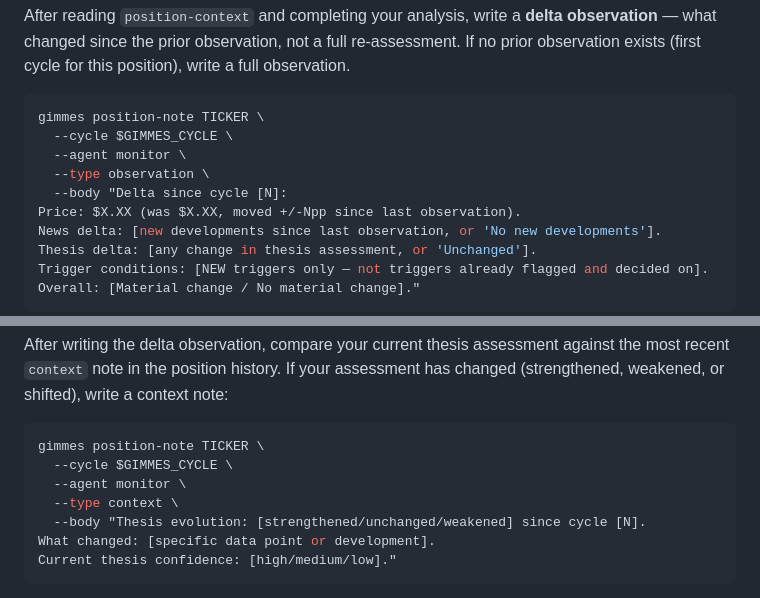
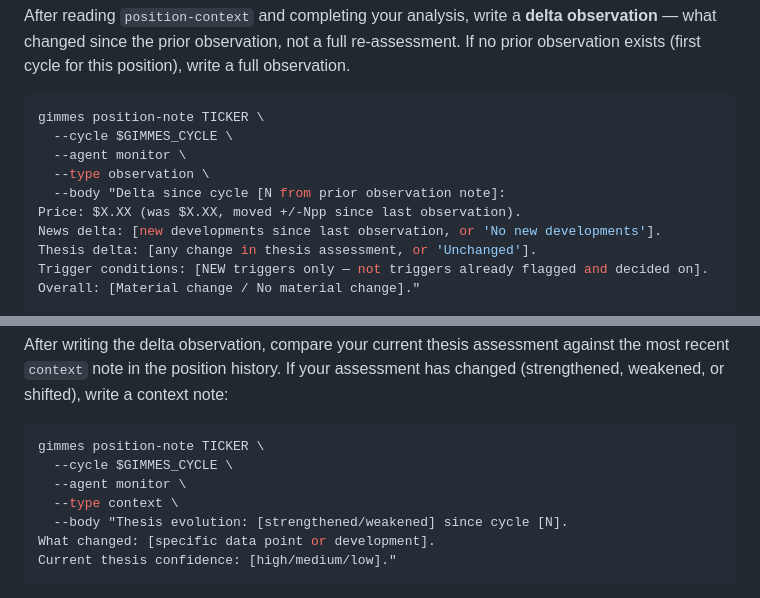
Before and after one commit to allan-mobley-jr/gimmes, a Markdown page: .claude/agents/monitor.md, 2 parts joined by grey strips. GitHub-like rendering.

Commit message:
Fix thesis evolution template and clarify cycle reference
- Remove "unchanged" from thesis evolution options (notes only written on change)
- Clarify that cycle [N] comes from the prior observation note

Co-Authored-By: Claude Opus 4.6 (1M context) <noreply@anthropic.com>

````diff
--- a/.claude/agents/monitor.md
+++ b/.claude/agents/monitor.md
@@ -53,7 +53,7 @@ gimmes position-note TICKER \
   --cycle $GIMMES_CYCLE \
   --agent monitor \
   --type observation \
-  --body "Delta since cycle [N]:
+  --body "Delta since cycle [N from prior observation note]:
 Price: $X.XX (was $X.XX, moved +/-Npp since last observation).
 News delta: [new developments since last observation, or 'No new developments'].
 Thesis delta: [any change in thesis assessment, or 'Unchanged'].
@@ -72,7 +72,7 @@ gimmes position-note TICKER \
   --cycle $GIMMES_CYCLE \
   --agent monitor \
   --type context \
-  --body "Thesis evolution: [strengthened/unchanged/weakened] since cycle [N].
+  --body "Thesis evolution: [strengthened/weakened] since cycle [N].
 What changed: [specific data point or development].
 Current thesis confidence: [high/medium/low]."
 ```
````
